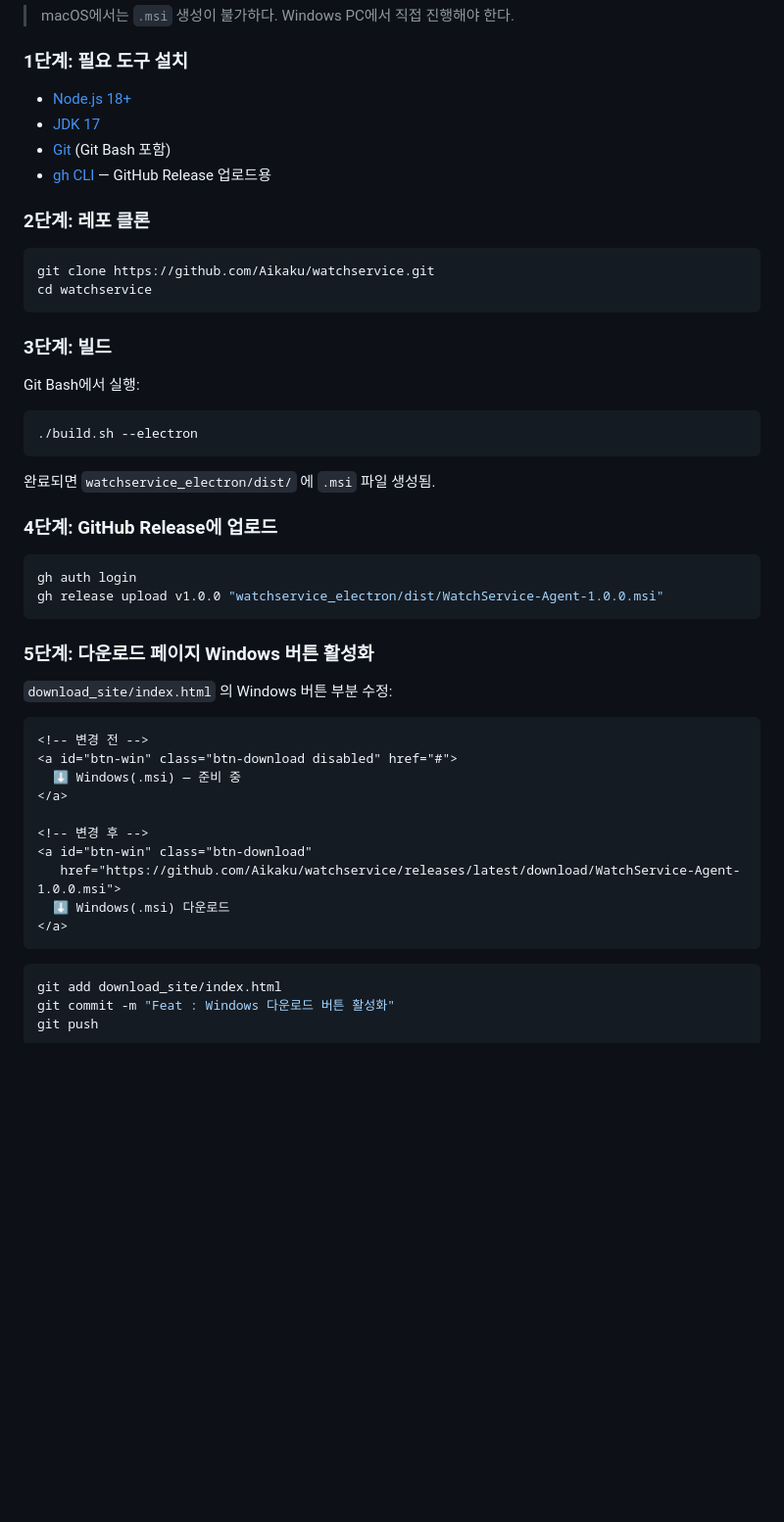
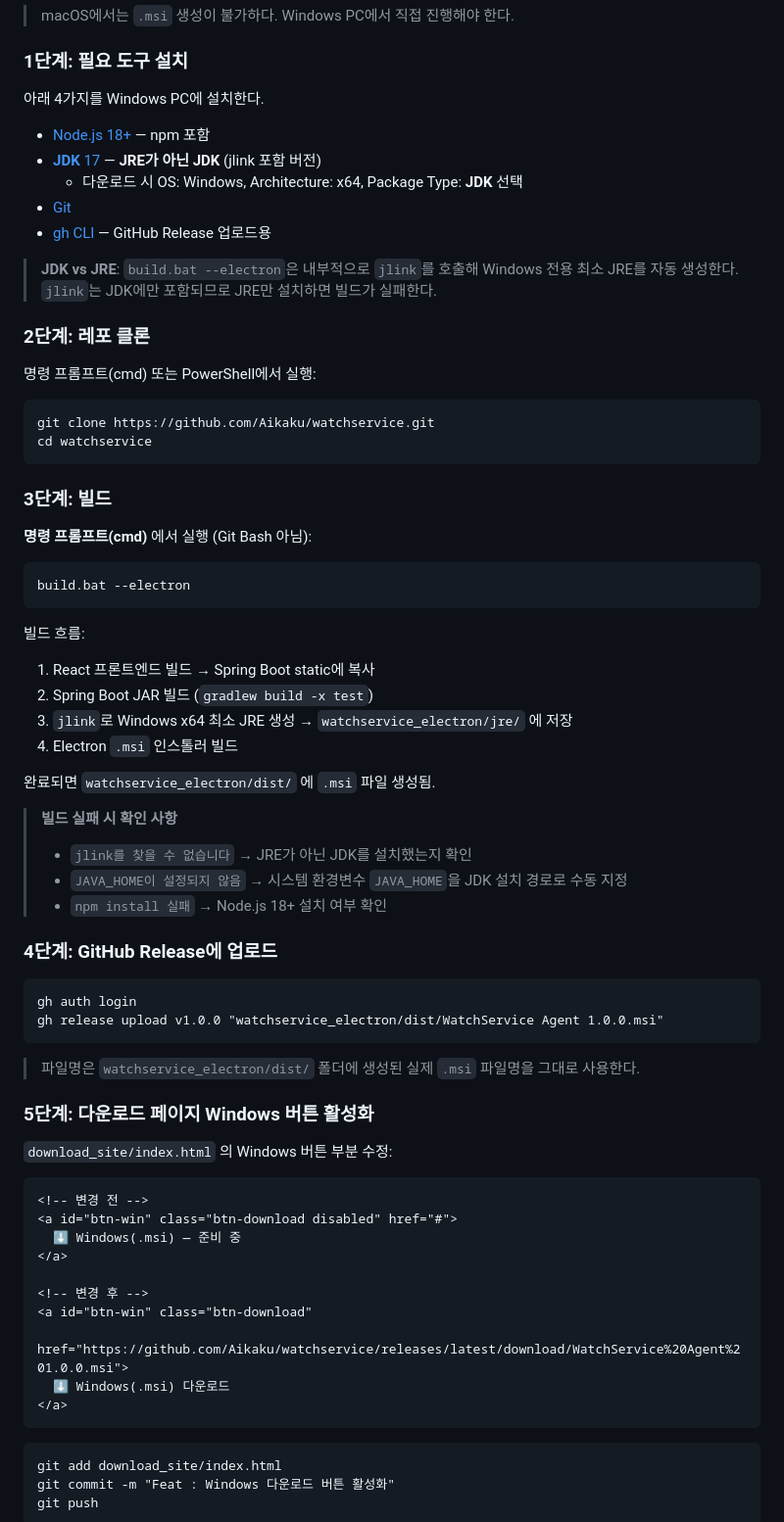
Before and after one commit to Aikaku/watchservice, a Markdown page: 문서/배포_가이드.md, the part around one of its changes. Shown at 98% size. GitHub-like rendering; blank space fills up the shorter version.

````diff
--- a/문서/배포_가이드.md
+++ b/문서/배포_가이드.md
@@ -618,34 +618,54 @@ curl http://localhost:8001/health
 
 ### 1단계: 필요 도구 설치
 
-- [Node.js 18+](https://nodejs.org)
-- [JDK 17](https://adoptium.net)
-- [Git](https://git-scm.com) (Git Bash 포함)
+아래 4가지를 Windows PC에 설치한다.
+
+- [Node.js 18+](https://nodejs.org) — npm 포함
+- [**JDK** 17](https://adoptium.net/temurin/releases/?version=17) — **JRE가 아닌 JDK** (jlink 포함 버전)
+  - 다운로드 시 OS: Windows, Architecture: x64, Package Type: **JDK** 선택
+- [Git](https://git-scm.com)
 - [gh CLI](https://cli.github.com) — GitHub Release 업로드용
+
+> **JDK vs JRE**: `build.bat --electron`은 내부적으로 `jlink`를 호출해 Windows 전용 최소 JRE를 자동 생성한다. `jlink`는 JDK에만 포함되므로 JRE만 설치하면 빌드가 실패한다.
 
 ### 2단계: 레포 클론
 
-```bash
+명령 프롬프트(cmd) 또는 PowerShell에서 실행:
+
+```cmd
 git clone https://github.com/Aikaku/watchservice.git
 cd watchservice
 ```
 
 ### 3단계: 빌드
 
-Git Bash에서 실행:
+**명령 프롬프트(cmd)** 에서 실행 (Git Bash 아님):
 
-```bash
-./build.sh --electron
+```cmd
+build.bat --electron
 ```
+
+빌드 흐름:
+1. React 프론트엔드 빌드 → Spring Boot static에 복사
+2. Spring Boot JAR 빌드 (`gradlew build -x test`)
+3. `jlink`로 Windows x64 최소 JRE 생성 → `watchservice_electron/jre/` 에 저장
+4. Electron `.msi` 인스톨러 빌드
 
 완료되면 `watchservice_electron/dist/` 에 `.msi` 파일 생성됨.
 
+> **빌드 실패 시 확인 사항**
+> - `jlink를 찾을 수 없습니다` → JRE가 아닌 JDK를 설치했는지 확인
+> - `JAVA_HOME이 설정되지 않음` → 시스템 환경변수 `JAVA_HOME`을 JDK 설치 경로로 수동 지정
+> - `npm install 실패` → Node.js 18+ 설치 여부 확인
+
 ### 4단계: GitHub Release에 업로드
 
-```bash
+```cmd
 gh auth login
-gh release upload v1.0.0 "watchservice_electron/dist/WatchService-Agent-1.0.0.msi"
+gh release upload v1.0.0 "watchservice_electron/dist/WatchService Agent 1.0.0.msi"
 ```
+
+> 파일명은 `watchservice_electron/dist/` 폴더에 생성된 실제 `.msi` 파일명을 그대로 사용한다.
 
 ### 5단계: 다운로드 페이지 Windows 버튼 활성화
 
@@ -659,12 +679,12 @@ gh release upload v1.0.0 "watchservice_electron/dist/WatchService-Agent-1.0.0.ms
 
 <!-- 변경 후 -->
 <a id="btn-win" class="btn-download"
-   href="https://github.com/Aikaku/watchservice/releases/latest/download/WatchService-Agent-1.0.0.msi">
+   href="https://github.com/Aikaku/watchservice/releases/latest/download/WatchService%20Agent%201.0.0.msi">
   ⬇ Windows(.msi) 다운로드
 </a>
 ```
 
-```bash
+```cmd
 git add download_site/index.html
 git commit -m "Feat : Windows 다운로드 버튼 활성화"
 git push
````
Also changed, not shown: other parts of 문서/배포_가이드.md (+4 -2 lines), WINDOWS_BUILD.md (added, +72 -0 lines).
